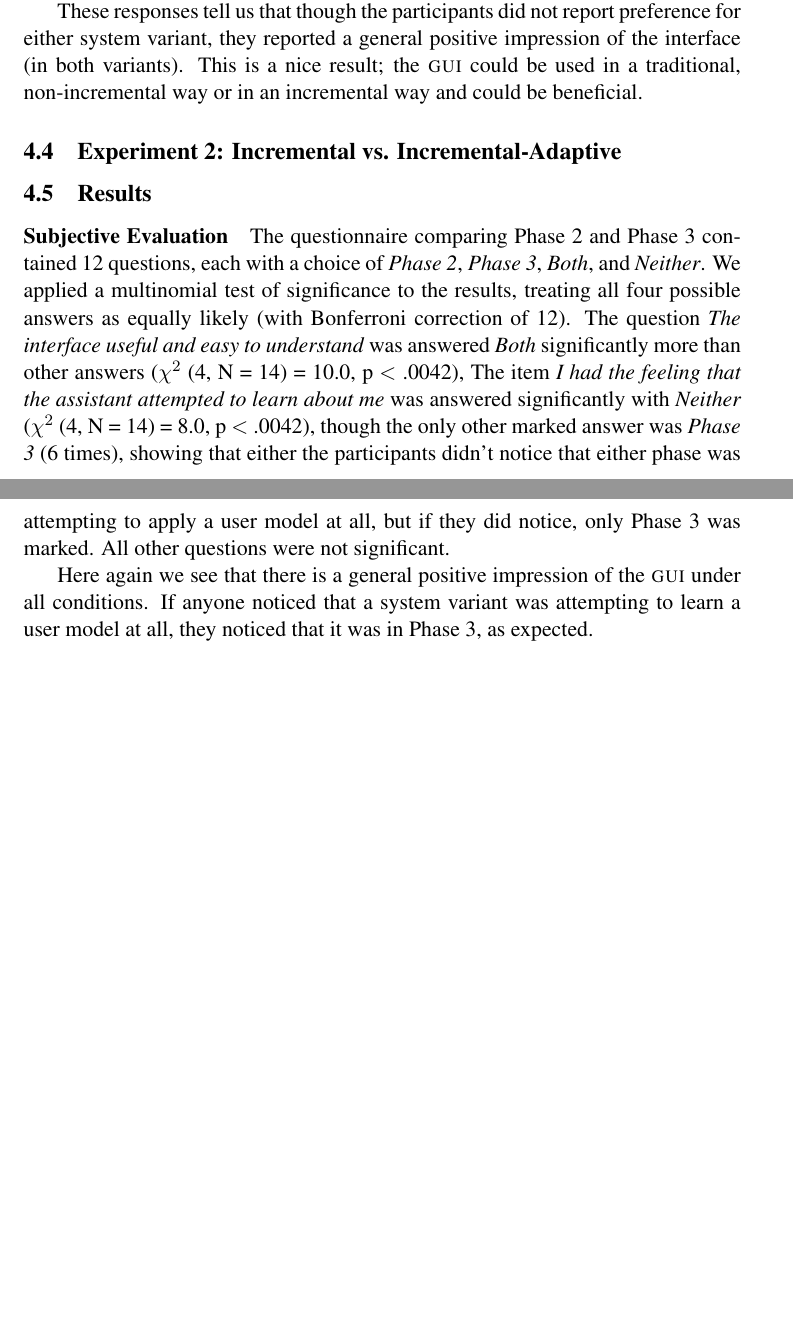
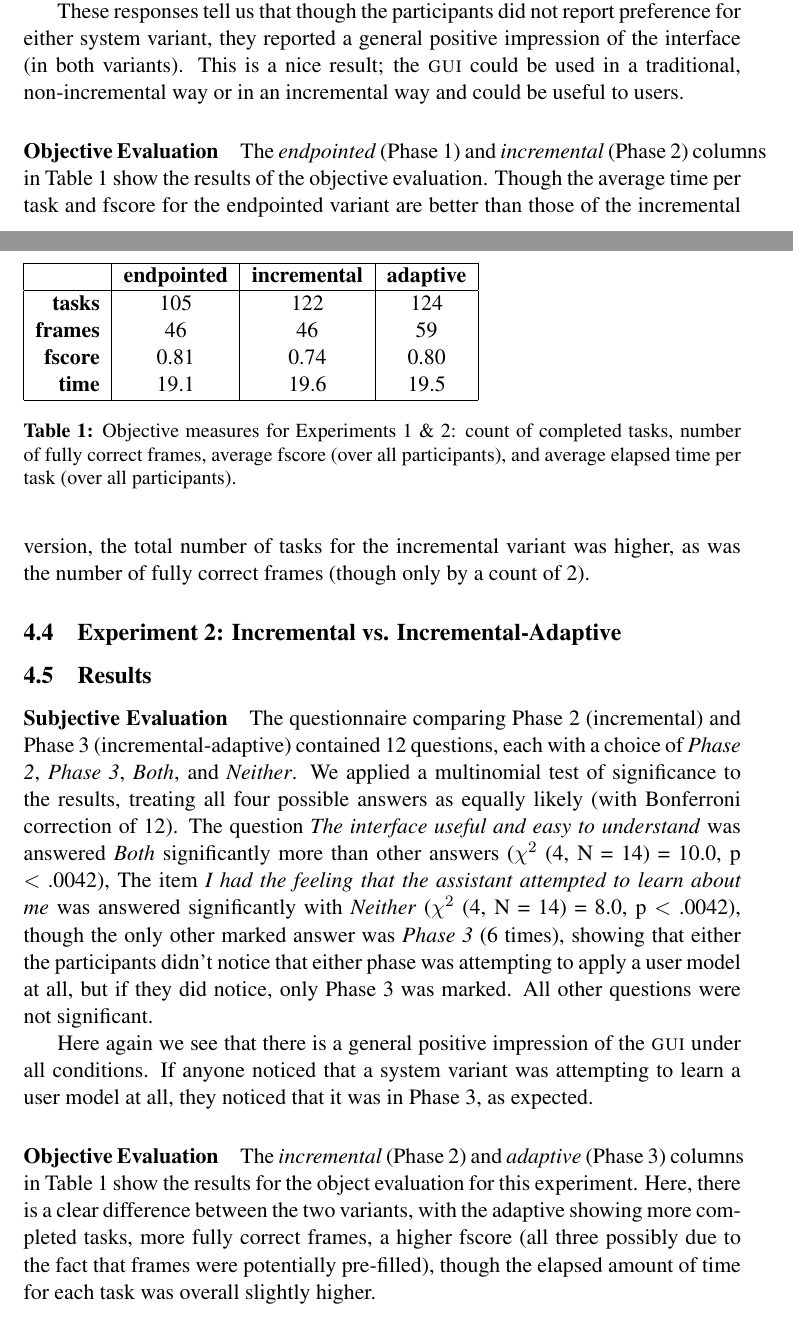
Before and after one commit to bakuzen/diatree, a LaTeX paper (Papers/SigDial2016/030_diatree_sigdial16.tex): two parts of pages 12 and 13 of 17 before the commit and two parts of pages 12 and 13 of 18 after it, joined at a grey line, cut so that both start at the same text, the shorter picture padded with empty space. Compiled offline with pdfLaTeX; a LaTeX package or settings file that is missing is left out.

Commit message:
changes to figures, added in objective results and discussion, now time for paper overhaul

```diff
--- a/Papers/SigDial2016/030_diatree_sigdial16.tex
+++ b/Papers/SigDial2016/030_diatree_sigdial16.tex
@@ -52,7 +52,7 @@
 %Document Head
 % \dochead{CLV2 Class File Manual}
 
-\title{An Incremental System that Graphically Signals Speech Understanding}
+\title{An Adaptive, Incremental Personal Assistant that Graphically Signals Speech Understanding}
 
 \author{Casey Kennington \and David Schlangen}
 %\affil{CITEC, Bielefeld University}
@@ -235,9 +235,25 @@ We report the subjective results of the participant questionnaire that compared
 
 \paragraph{Subjective Evaluation} The questionnaire comparing Phase 1 and Phase 2 contained 10 questions, each with a choice of \emph{Phase 1}, \emph{Phase 2}, \emph{Both}, and \emph{Neither}. We applied a multinomial test of significance to the results, treating all four possible answers as equally likely (with Bonferroni correction of 10). The question \emph{The interface useful and easy to understand} with the answer of \emph{Both} was significant ($ \chi^2 $ (4, N = 12) = 9.0, p $<$ .005), as was \emph{The assistant was easy and intuitive to use} also with the answer \emph{Both} ($ \chi^2 $ (4, N = 12) = 9.0, p $<$ .005). The question \emph{I always understood what the system wanted from me} was also answered \emph{Both} significanly more times than other answers ($ \chi^2 $ (4, N = 14) = 9.0, p $<$ .005), similarly for the item \emph{It was sometimes unclear to me if the assistant understood me} with the answer of \emph{Both} ($ \chi^2 $ (4, N = 12) = 10.0, p $<$ .005).
 
-These responses tell us that though the participants did not report preference for either system variant, they reported a general positive impression of the interface (in both variants). This is a nice result; the \ui\ could be used in a traditional, non-incremental way or in an incremental way and could be beneficial.
+These responses tell us that though the participants did not report preference for either system variant, they reported a general positive impression of the interface (in both variants). This is a nice result; the \ui\ could be used in a traditional, non-incremental way or in an incremental way and could be useful to users.
+
+\paragraph{Objective Evaluation}  The \emph{endpointed} (Phase 1) and \emph{incremental} (Phase 2) columns in Table~\ref{tab:objscores} show the results of the objective evaluation. Though the average time per task and fscore for the endpointed variant are better than those of the incremental version, the total number of tasks for the incremental variant was higher, as was the number of fully correct frames (though only by a count of 2).
 
 
+\begin{table}
+ \begin{tabular}{|r|c|c|c|}
+\hline
+                     & \textbf{endpointed} & \textbf{incremental} & \textbf{adaptive} \\
+\hline
+\textbf{tasks} & 105 & 122 & 124  \\
+\textbf{frames} & 46 & 46 & 59 \\
+\textbf{fscore} & 0.81 & 0.74 & 0.80 \\
+\textbf{time} & 19.1 & 19.6 & 19.5 \\
+ \hline
+\end{tabular}
+\caption{Objective measures for Experiments 1 \& 2: count of completed tasks, number of fully correct frames, average fscore (over all participants), and average elapsed time per task (over all participants).}
+\label{tab:objscores}
+\end{table}
 
 \subsection{Experiment 2: Incremental vs. Incremental-Adaptive}
 \label{section:exp2}
@@ -245,7 +261,8 @@ These responses tell us that though the participants did not report preference f
 
 \subsection{Results}
 
-\paragraph{Subjective Evaluation} The questionnaire comparing Phase 2 and Phase 3 contained 12 questions, each with a choice of \emph{Phase 2}, \emph{Phase 3}, \emph{Both}, and \emph{Neither}.  We applied a multinomial test of significance to the results, treating all four possible answers as equally likely (with Bonferroni correction of 12). The question \emph{The interface useful and easy to understand} was answered \emph{Both} significantly more than other answers  ($ \chi^2 $ (4, N = 14) = 10.0, p $<$ .0042), The item \emph{I had the feeling that the assistant attempted to learn about me} was answered significantly with \emph{Neither} ($ \chi^2 $ (4, N = 14) = 8.0, p $<$ .0042), though the only other marked answer was \emph{Phase 3} (6 times), showing that either the participants didn't notice that either phase was attempting to apply a user model at all, but if they did notice, only Phase 3 was marked. All other questions were not significant.
+\paragraph{Subjective Evaluation} The questionnaire comparing Phase 2 (incremental) and Phase 3 (incremental-adaptive) contained 12 questions, each with a choice of \emph{Phase 2}, \emph{Phase 3}, \emph{Both}, and \emph{Neither}.  We applied a multinomial test of significance to the results, treating all four possible answers as equally likely (with Bonferroni correction of 12). The question \emph{The interface useful and easy to understand} was answered \emph{Both} significantly more than other answers  ($ \chi^2 $ (4, N = 14) = 10.0, p $<$ .0042), The item \emph{I had the feeling that the assistant attempted to learn about me} was answered significantly with \emph{Neither} ($ \chi^2 $ (4, N = 14) = 8.0, p $<$ .0042), though the only other marked answer was \emph{Phase 3} (6 times), showing that either the participants didn't notice that either phase was attempting to apply a user model at all, but if they did notice, only Phase 3 was marked. All other questions were not significant.
 
 Here again we see that there is a general positive impression of the \ui\ under all conditions. If anyone noticed that a system variant was attempting to learn a user model at all, they noticed that it was in Phase 3, as expected.
 
+\paragraph{Objective Evaluation} The \emph{incremental} (Phase 2) and \emph{adaptive} (Phase 3) columns in Table~\ref{tab:objscores} show the results for the object evaluation for this experiment. Here, there is a clear difference between the two variants, with the adaptive showing more completed tasks, more fully correct frames, a higher fscore (all three possibly due to the fact that frames were potentially pre-filled), though the elapsed amount of time for each task was overall slightly higher.
```
Also changed, not shown: Papers/SigDial2016/030_diatree_sigdial16.pdf, Papers/SigDial2016/figures/diatree-affordances.pdf (added), Papers/SigDial2016/figures/diatree-affordances.png, Papers/SigDial2016/figures/diatree-confirmation.pdf (added), Papers/SigDial2016/figures/diatree-confirmation.png, Papers/SigDial2016/figures/diatree-filled.pdf (added), Papers/SigDial2016/figures/diatree-filled.png, Papers/SigDial2016/figures/sig16-overview.pdf, Papers/SigDial2016/030_diatree_sigdial16.tex (20 more changed lines).
